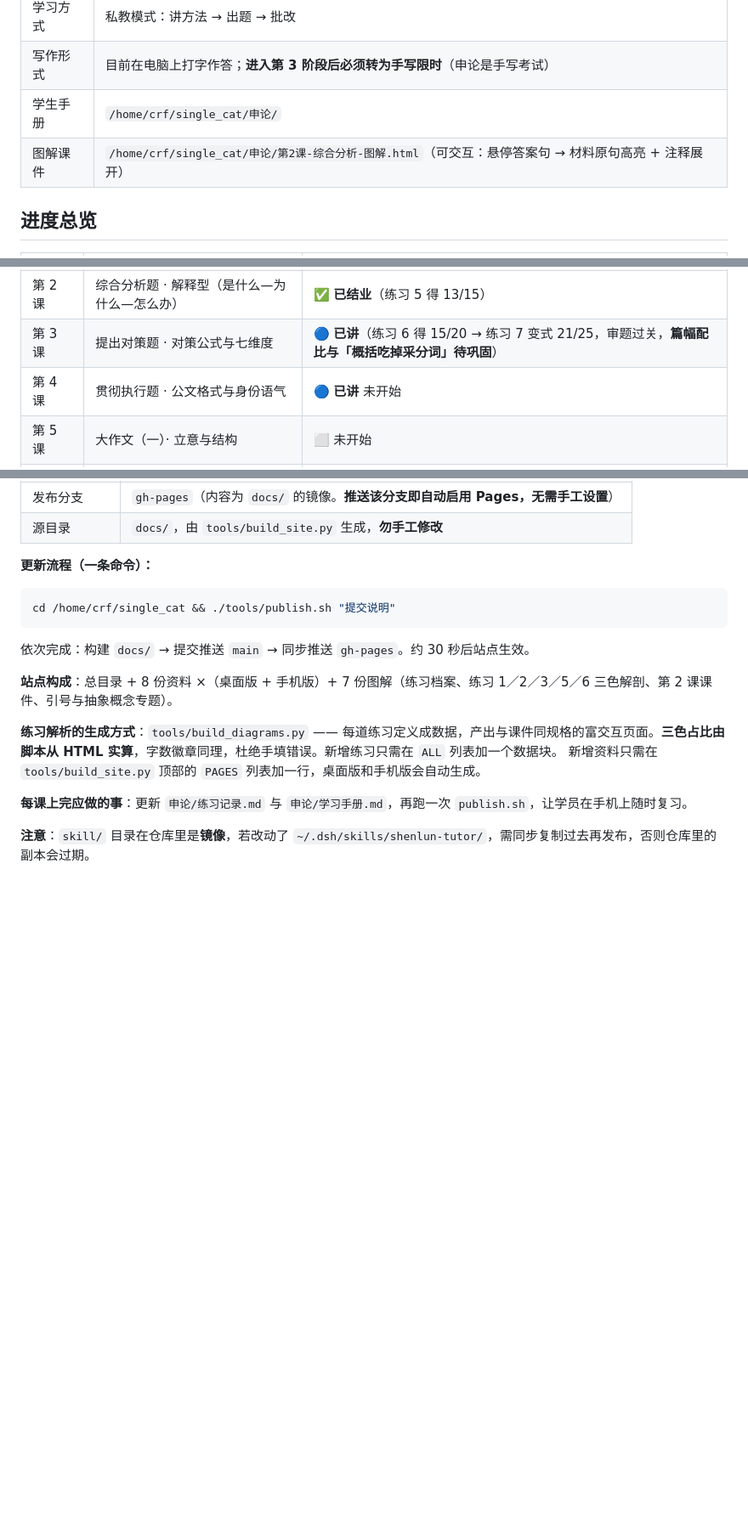
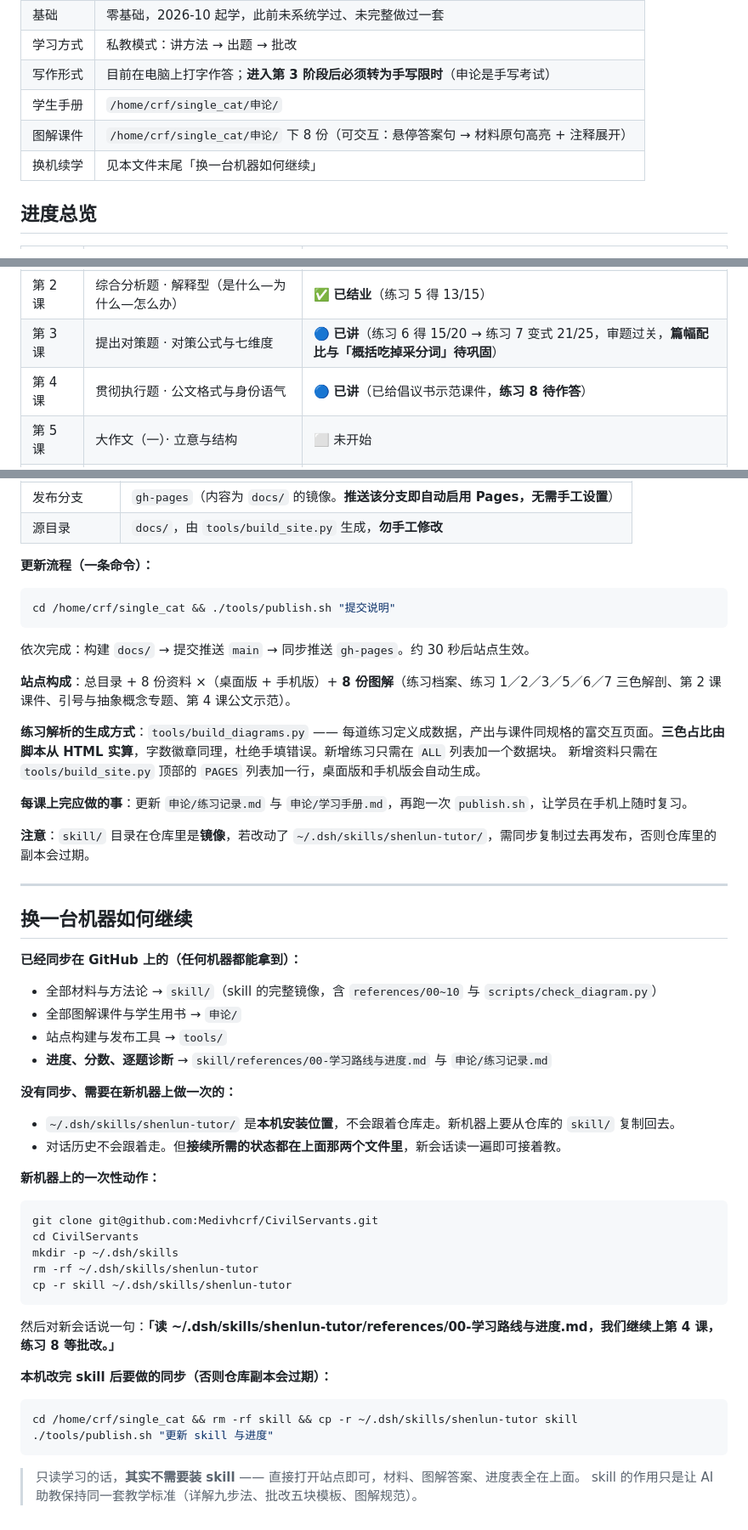
Before and after one commit to Medivhcrf/CivilServants, a Markdown page: skill/references/00-学习路线与进度.md, 3 parts joined by grey strips. Shown at 85% size. Drawn GitHub-style; blank space fills up the shorter version.

````diff
--- a/skill/references/00-学习路线与进度.md
+++ b/skill/references/00-学习路线与进度.md
@@ -9,7 +9,8 @@
 | 学习方式 | 私教模式：讲方法 → 出题 → 批改 |
 | 写作形式 | 目前在电脑上打字作答；**进入第 3 阶段后必须转为手写限时**（申论是手写考试） |
 | 学生手册 | `/home/crf/single_cat/申论/` |
-| 图解课件 | `/home/crf/single_cat/申论/第2课-综合分析-图解.html`（可交互：悬停答案句 → 材料原句高亮 + 注释展开） |
+| 图解课件 | `/home/crf/single_cat/申论/` 下 8 份（可交互：悬停答案句 → 材料原句高亮 + 注释展开） |
+| 换机续学 | 见本文件末尾「换一台机器如何继续」 |
 
 ## 进度总览
 
@@ -19,7 +20,7 @@
 | 第 1 课 | 归纳概括题 · 找点四把钥匙 | ✅ **已结业**（结课测验 11/15） |
 | 第 2 课 | 综合分析题 · 解释型（是什么—为什么—怎么办） | ✅ **已结业**（练习 5 得 13/15） |
 | 第 3 课 | 提出对策题 · 对策公式与七维度 | 🔵 **已讲**（练习 6 得 15/20 → 练习 7 变式 21/25，审题过关，**篇幅配比与「概括吃掉采分词」待巩固**） |
-| 第 4 课 | 贯彻执行题 · 公文格式与身份语气 | 🔵 **已讲** 未开始 |
+| 第 4 课 | 贯彻执行题 · 公文格式与身份语气 | 🔵 **已讲**（已给倡议书示范课件，**练习 8 待作答**） |
 | 第 5 课 | 大作文（一）· 立意与结构 | ⬜ 未开始 |
 | 第 6 课 | 大作文（二）· 论证与语言 | ⬜ 未开始 |
 | 第 7 课 | 综合分析其余三类（评价／比较／启示） | ⬜ 未开始 |
@@ -116,7 +125,7 @@ cd /home/crf/single_cat && ./tools/publish.sh "提交说明"
 
 依次完成：构建 `docs/` → 提交推送 `main` → 同步推送 `gh-pages`。约 30 秒后站点生效。
 
-**站点构成**：总目录 + 8 份资料 ×（桌面版 + 手机版）+ 7 份图解（练习档案、练习 1／2／3／5／6 三色解剖、第 2 课课件、引号与抽象概念专题）。
+**站点构成**：总目录 + 8 份资料 ×（桌面版 + 手机版）+ **8 份图解**（练习档案、练习 1／2／3／5／6／7 三色解剖、第 2 课课件、引号与抽象概念专题、第 4 课公文示范）。
 
 **练习解析的生成方式**：`tools/build_diagrams.py` —— 每道练习定义成数据，产出与课件同规格的富交互页面。**三色占比由脚本从 HTML 实算**，字数徽章同理，杜绝手填错误。新增练习只需在 `ALL` 列表加一个数据块。
 新增资料只需在 `tools/build_site.py` 顶部的 `PAGES` 列表加一行，桌面版和手机版会自动生成。
@@ -124,3 +133,39 @@ cd /home/crf/single_cat && ./tools/publish.sh "提交说明"
 **每课上完应做的事**：更新 `申论/练习记录.md` 与 `申论/学习手册.md`，再跑一次 `publish.sh`，让学员在手机上随时复习。
 
 **注意**：`skill/` 目录在仓库里是**镜像**，若改动了 `~/.dsh/skills/shenlun-tutor/`，需同步复制过去再发布，否则仓库里的副本会过期。
+
+---
+
+## 换一台机器如何继续
+
+**已经同步在 GitHub 上的（任何机器都能拿到）：**
+- 全部材料与方法论 → `skill/`（skill 的完整镜像，含 `references/00~10` 与 `scripts/check_diagram.py`）
+- 全部图解课件与学生用书 → `申论/`
+- 站点构建与发布工具 → `tools/`
+- **进度、分数、逐题诊断** → `skill/references/00-学习路线与进度.md` 与 `申论/练习记录.md`
+
+**没有同步、需要在新机器上做一次的：**
+- `~/.dsh/skills/shenlun-tutor/` 是**本机安装位置**，不会跟着仓库走。新机器上要从仓库的 `skill/` 复制回去。
+- 对话历史不会跟着走。但**接续所需的状态都在上面那两个文件里**，新会话读一遍即可接着教。
+
+**新机器上的一次性动作：**
+
+```bash
+git clone git@github.com:Medivhcrf/CivilServants.git
+cd CivilServants
+mkdir -p ~/.dsh/skills
+rm -rf ~/.dsh/skills/shenlun-tutor
+cp -r skill ~/.dsh/skills/shenlun-tutor
+```
+
+然后对新会话说一句：**「读 ~/.dsh/skills/shenlun-tutor/references/00-学习路线与进度.md，我们继续上第 4 课，练习 8 等批改。」**
+
+**本机改完 skill 后要做的同步（否则仓库副本会过期）：**
+
+```bash
+cd /home/crf/single_cat && rm -rf skill && cp -r ~/.dsh/skills/shenlun-tutor skill
+./tools/publish.sh "更新 skill 与进度"
+```
+
+> 只读学习的话，**其实不需要装 skill** —— 直接打开站点即可，材料、图解答案、进度表全在上面。
+> skill 的作用只是让 AI 助教保持同一套教学标准（详解九步法、批改五块模板、图解规范）。
````
Also changed, not shown: other parts of skill/references/00-学习路线与进度.md (+12 -4 lines), README.md (+63 -28 lines).
